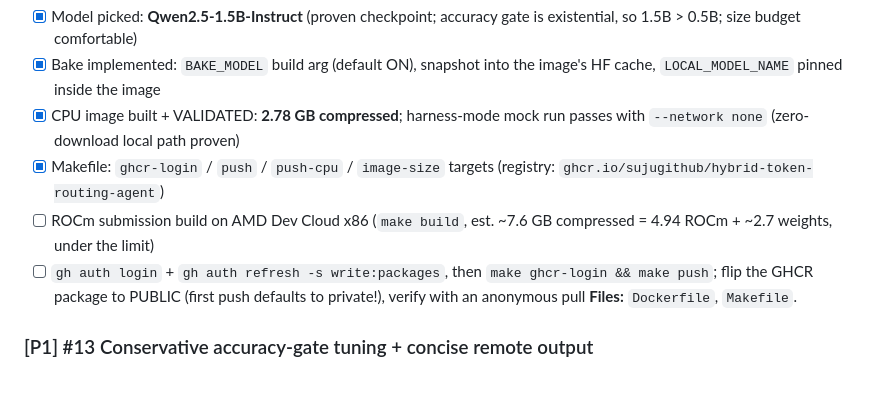
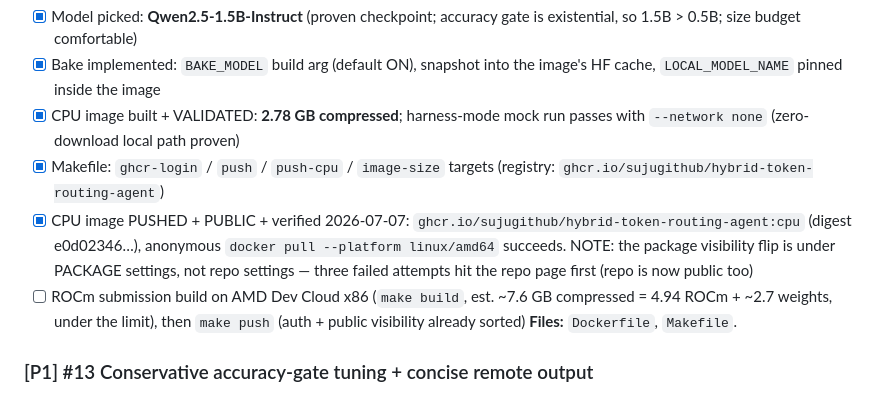
Before and after one commit to sujugithub/nana, a Markdown page: ISSUES.md, the part around the change. GitHub-like rendering.

Commit message:
Record public GHCR push of the CPU image (verified by anonymous pull)
Co-Authored-By: Claude Fable 5 <noreply@anthropic.com>

```diff
--- a/ISSUES.md
+++ b/ISSUES.md
@@ -23,11 +23,14 @@ Without these the submission scores ZERO regardless of answer quality.
       run passes with `--network none` (zero-download local path proven)
 - [x] Makefile: `ghcr-login` / `push` / `push-cpu` / `image-size` targets
       (registry: `ghcr.io/sujugithub/hybrid-token-routing-agent`)
+- [x] CPU image PUSHED + PUBLIC + verified 2026-07-07:
+      `ghcr.io/sujugithub/hybrid-token-routing-agent:cpu` (digest e0d02346…),
+      anonymous `docker pull --platform linux/amd64` succeeds. NOTE: the
+      package visibility flip is under PACKAGE settings, not repo settings —
+      three failed attempts hit the repo page first (repo is now public too)
 - [ ] ROCm submission build on AMD Dev Cloud x86 (`make build`, est.
-      ~7.6 GB compressed = 4.94 ROCm + ~2.7 weights, under the limit)
-- [ ] `gh auth login` + `gh auth refresh -s write:packages`, then
-      `make ghcr-login && make push`; flip the GHCR package to PUBLIC
-      (first push defaults to private!), verify with an anonymous pull
+      ~7.6 GB compressed = 4.94 ROCm + ~2.7 weights, under the limit), then
+      `make push` (auth + public visibility already sorted)
 **Files:** `Dockerfile`, `Makefile`.
 
 ### [P1] #13 Conservative accuracy-gate tuning + concise remote output
```
